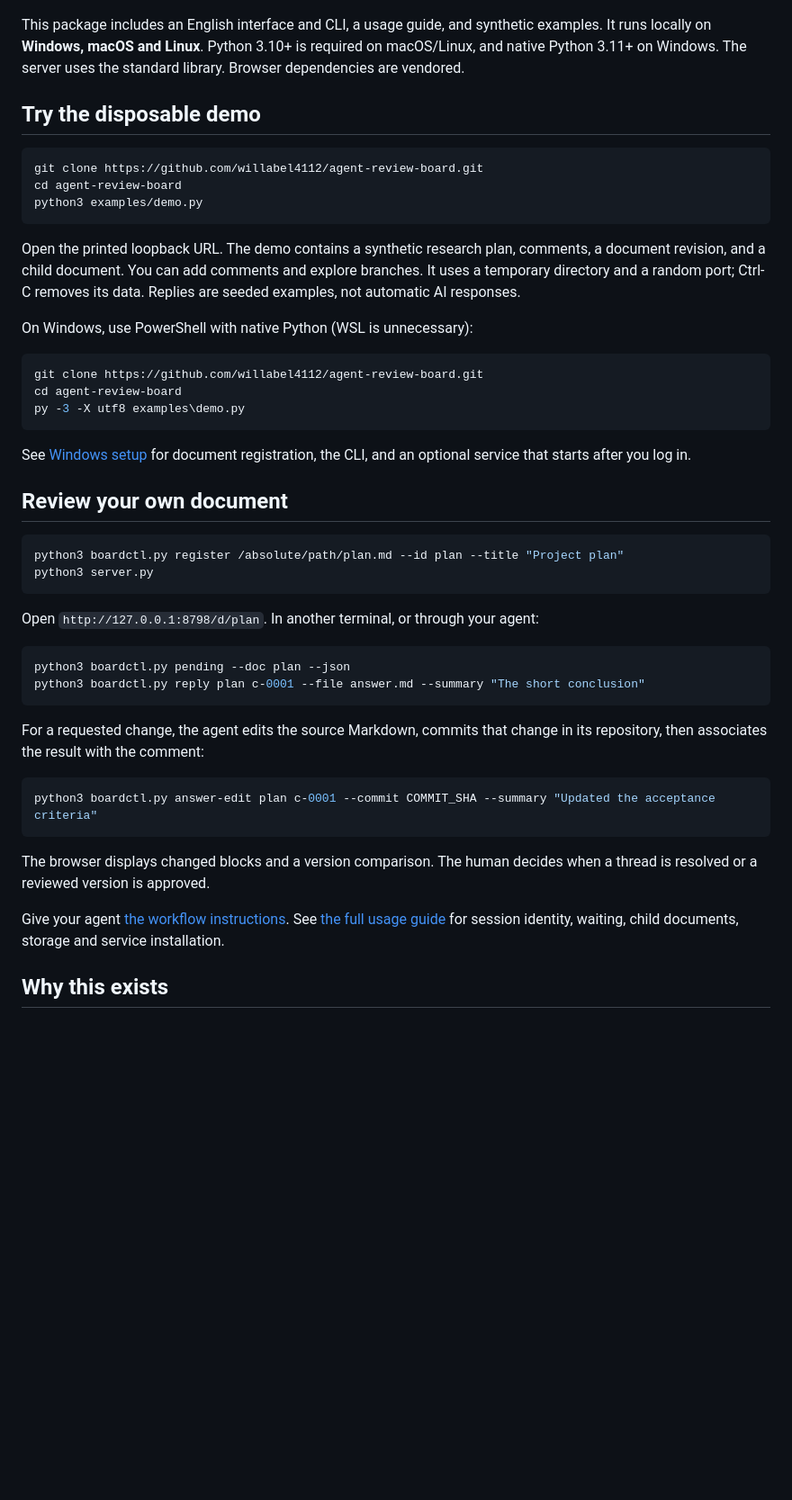
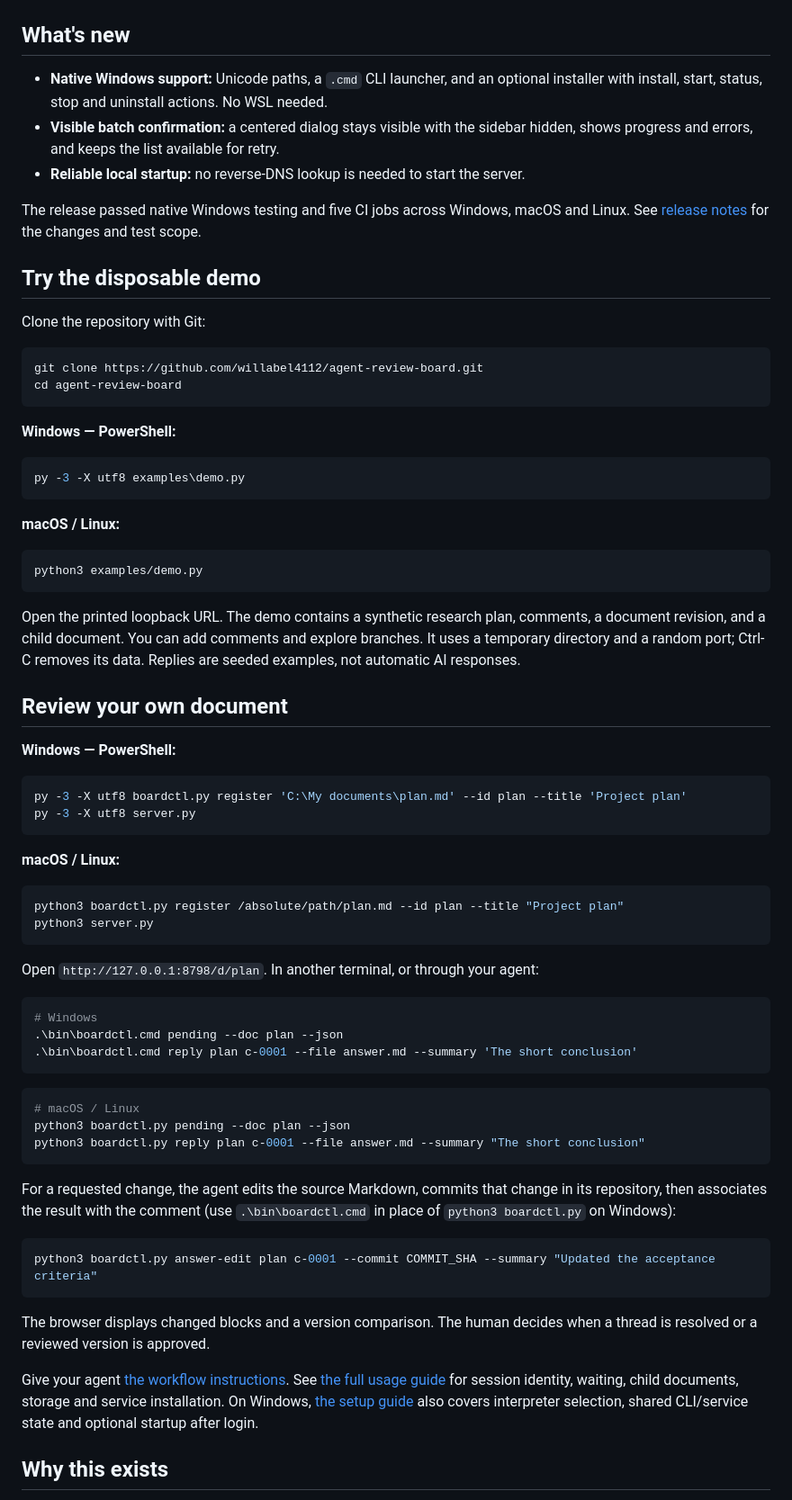
Before and after one commit to willabel4112/agent-review-board, a Markdown page: README.md, the part around one of its changes. Shown at 90% size. Rendered like a GitHub page; blank space fills up the shorter version.

Commit message:
Refresh README with Windows-first setup and local release scope

````diff
--- a/README.md
+++ b/README.md
@@ -9,15 +26,34 @@ document. Your existing agent answers through a CLI; the board does not call a m
 ![A synthetic review in the actual application](docs/assets/review-en.jpg)
 
-This package includes an English interface and CLI, a usage guide, and synthetic
-examples. It runs locally on **Windows, macOS and Linux**. Python 3.10+ is required
-on macOS/Linux, and native Python 3.11+ on Windows. The server uses the standard
-library. Browser dependencies are vendored.
+## What's new
+
+- **Native Windows support:** Unicode paths, a `.cmd` CLI launcher, and an optional
+  installer with install, start, status, stop and uninstall actions. No WSL needed.
+- **Visible batch confirmation:** a centered dialog stays visible with the sidebar
+  hidden, shows progress and errors, and keeps the list available for retry.
+- **Reliable local startup:** no reverse-DNS lookup is needed to start the server.
+
+The release passed native Windows testing and five CI jobs across Windows,
+macOS and Linux. See [release notes](CHANGELOG.md) for the changes and test scope.
 
 ## Try the disposable demo
+
+Clone the repository with Git:
 
 ```sh
 git clone https://github.com/willabel4112/agent-review-board.git
 cd agent-review-board
+```
+
+**Windows — PowerShell:**
+
+```powershell
+py -3 -X utf8 examples\demo.py
+```
+
+**macOS / Linux:**
+
+```sh
 python3 examples/demo.py
 ```
 
@@ -26,18 +62,16 @@ comments, a document revision, and a child document. You can add comments and
 explore branches. It uses a temporary directory and a random port; Ctrl-C removes
 its data. Replies are seeded examples, not automatic AI responses.
 
-On Windows, use PowerShell with native Python (WSL is unnecessary):
+## Review your own document
+
+**Windows — PowerShell:**
 
 ```powershell
-git clone https://github.com/willabel4112/agent-review-board.git
-cd agent-review-board
-py -3 -X utf8 examples\demo.py
+py -3 -X utf8 boardctl.py register 'C:\My documents\plan.md' --id plan --title 'Project plan'
+py -3 -X utf8 server.py
 ```
 
-See [Windows setup](docs/WINDOWS.md) for document registration, the CLI, and an
-optional service that starts after you log in.
-
-## Review your own document
+**macOS / Linux:**
 
 ```sh
 python3 boardctl.py register /absolute/path/plan.md --id plan --title "Project plan"
@@ -46,13 +80,21 @@ python3 server.py
 
 Open `http://127.0.0.1:8798/d/plan`. In another terminal, or through your agent:
 
+```powershell
+# Windows
+.\bin\boardctl.cmd pending --doc plan --json
+.\bin\boardctl.cmd reply plan c-0001 --file answer.md --summary 'The short conclusion'
+```
+
 ```sh
+# macOS / Linux
 python3 boardctl.py pending --doc plan --json
 python3 boardctl.py reply plan c-0001 --file answer.md --summary "The short conclusion"
 ```
 
 For a requested change, the agent edits the source Markdown, commits that change
-in its repository, then associates the result with the comment:
+in its repository, then associates the result with the comment (use
+`.\bin\boardctl.cmd` in place of `python3 boardctl.py` on Windows):
 
 ```sh
 python3 boardctl.py answer-edit plan c-0001 --commit COMMIT_SHA --summary "Updated the acceptance criteria"
@@ -63,6 +105,8 @@ when a thread is resolved or a reviewed version is approved.
 
 Give your agent [the workflow instructions](AGENTS.md). See [the full usage guide](docs/USAGE.md)
 for session identity, waiting, child documents, storage and service installation.
+On Windows, [the setup guide](docs/WINDOWS.md) also covers interpreter selection,
+shared CLI/service state and optional startup after login.
 
 ## Why this exists
 
````
Also changed, not shown: other parts of README.md (+23 -4 lines).
